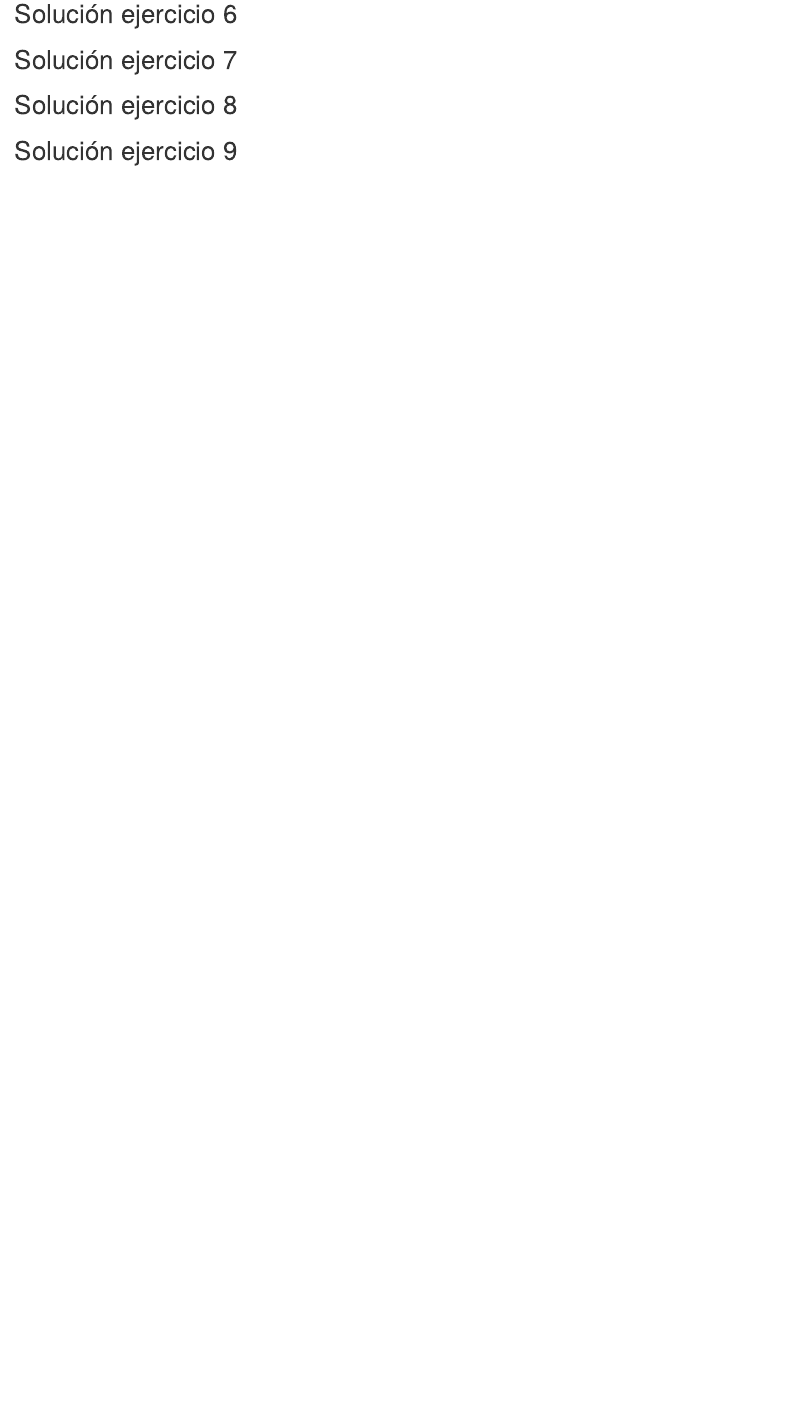
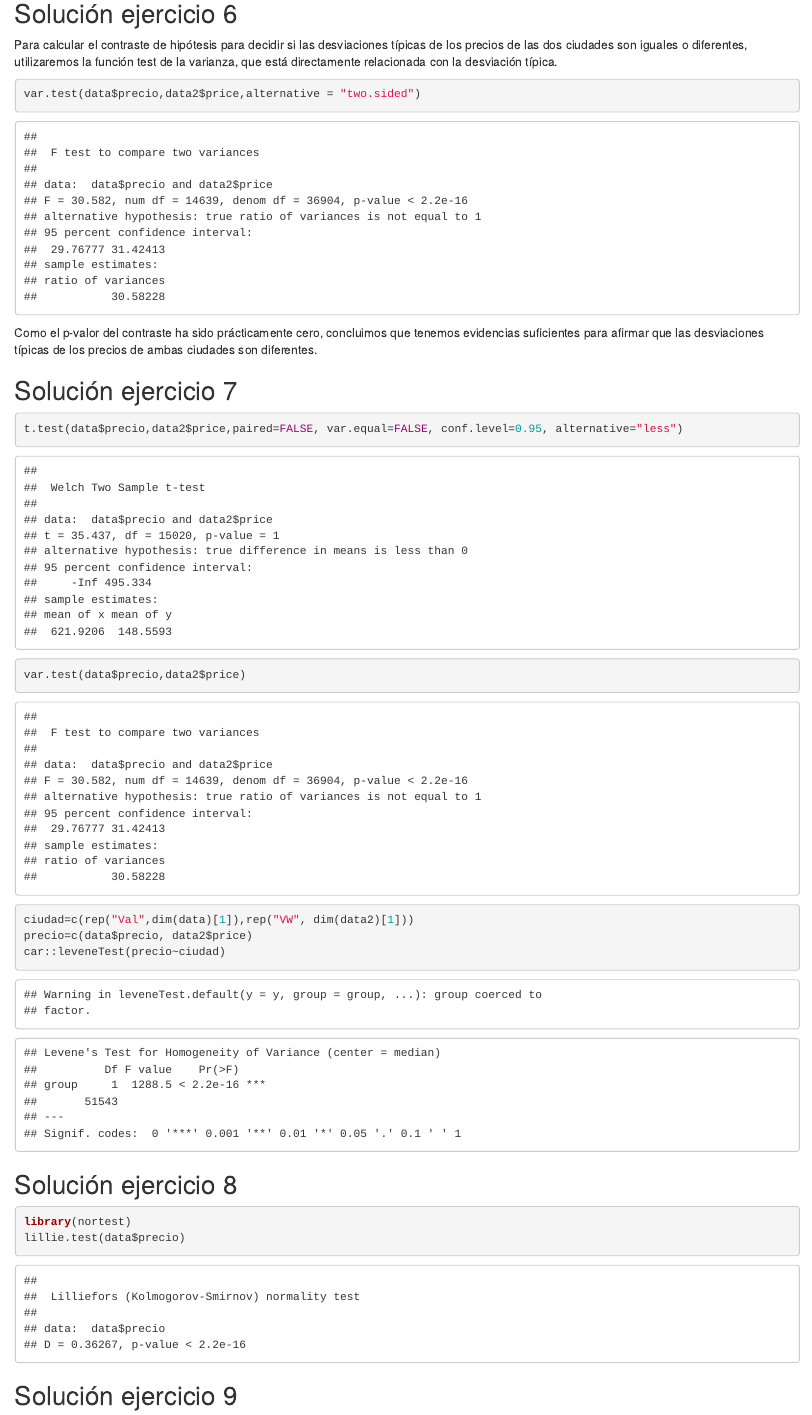
Before and after one commit to Sergimayol/Estadistica, an R Markdown document (Proyectofinalpart2.Rmd): the page in a window 1100 px wide, from 5190 px down before the commit and from 5400 px down after it, so that both start at the same text. The pictures show the output file Proyectofinalpart2.html that the author committed with the source, opened offline.

Commit message:
Add files via upload

````diff
--- a/Proyectofinalpart2.Rmd
+++ b/Proyectofinalpart2.Rmd
@@ -136,20 +143,30 @@ sol.test$conf.int
 
 ## Solución ejercicio 6
 
+Para calcular el contraste de hipótesis para decidir si las desviaciones típicas de los precios de las dos ciudades son iguales o diferentes, utilizaremos la función test de la varianza, que está directamente relacionada con la desviación típica.
+
 ```{r ej6}
 
+var.test(data$precio,data2$price,alternative = "two.sided")
+
 ```
+Como el p-valor del contraste ha sido prácticamente cero, concluimos que tenemos evidencias suficientes para afirmar que las desviaciones típicas de los precios de ambas ciudades son diferentes.
 
 ## Solución ejercicio 7
 
 ```{r ej7}
-
+t.test(data$precio,data2$price,paired=FALSE, var.equal=FALSE, conf.level=0.95, alternative="less")
+var.test(data$precio,data2$price)
+ciudad=c(rep("Val",dim(data)[1]),rep("VW", dim(data2)[1]))
+precio=c(data$precio, data2$price)
+car::leveneTest(precio~ciudad)
 ```
 
 ## Solución ejercicio 8
 
 ```{r ej8}
-
+library(nortest)
+lillie.test(data$precio)
 ```
 
 ## Solución ejercicio 9
````
Also changed, not shown: Proyectofinalpart2.html, Proyectofinalpart2.Rmd (9 more changed lines).
